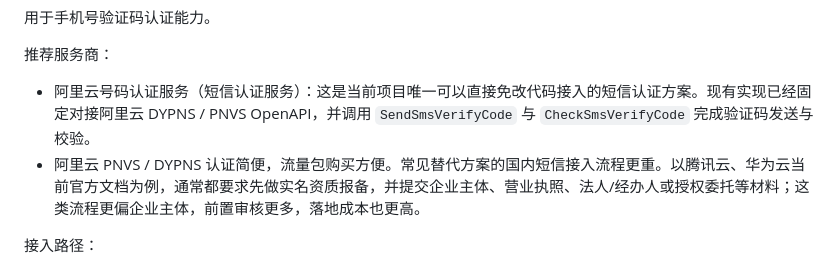
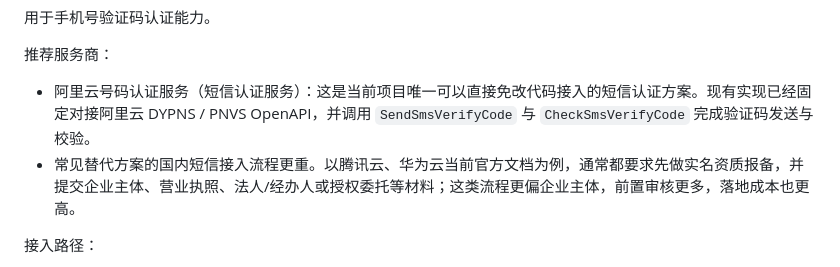
Before and after one commit to servforce/Servforce-quiz, a Markdown page: README.md, the part around the change. GitHub-like rendering.

```diff
--- a/README.md
+++ b/README.md
@@ -194,7 +194,7 @@ OPENAI_BASE_URL=https://ark.cn-beijing.volces.com/api/v3
 推荐服务商：
 
 - 阿里云号码认证服务（短信认证服务）：这是当前项目唯一可以直接免改代码接入的短信认证方案。现有实现已经固定对接阿里云 DYPNS / PNVS OpenAPI，并调用 `SendSmsVerifyCode` 与 `CheckSmsVerifyCode` 完成验证码发送与校验。
-- 阿里云 PNVS / DYPNS 认证简便，流量包购买方便。常见替代方案的国内短信接入流程更重。以腾讯云、华为云当前官方文档为例，通常都要求先做实名资质报备，并提交企业主体、营业执照、法人/经办人或授权委托等材料；这类流程更偏企业主体，前置审核更多，落地成本也更高。
+- 常见替代方案的国内短信接入流程更重。以腾讯云、华为云当前官方文档为例，通常都要求先做实名资质报备，并提交企业主体、营业执照、法人/经办人或授权委托等材料；这类流程更偏企业主体，前置审核更多，落地成本也更高。
 
 接入路径：
 
```
